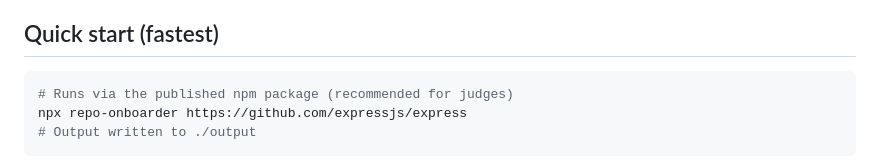
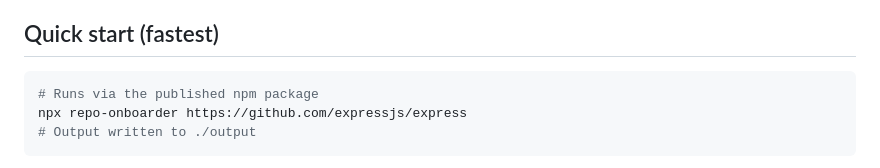
Before and after one commit to RandomProjects-db/Developer-Onboarding-Accelerator, a Markdown page: README.md, the part around the change. GitHub-like rendering.

````diff
--- a/README.md
+++ b/README.md
@@ -7,7 +7,7 @@ Built for the **IBM Bob Dev Day Hackathon 2026** · Theme: *Turn idea into impac
 ## Quick start (fastest)
 
 ```bash
-# Runs via the published npm package (recommended for judges)
+# Runs via the published npm package
 npx repo-onboarder https://github.com/expressjs/express
 # Output written to ./output
 ```
````
